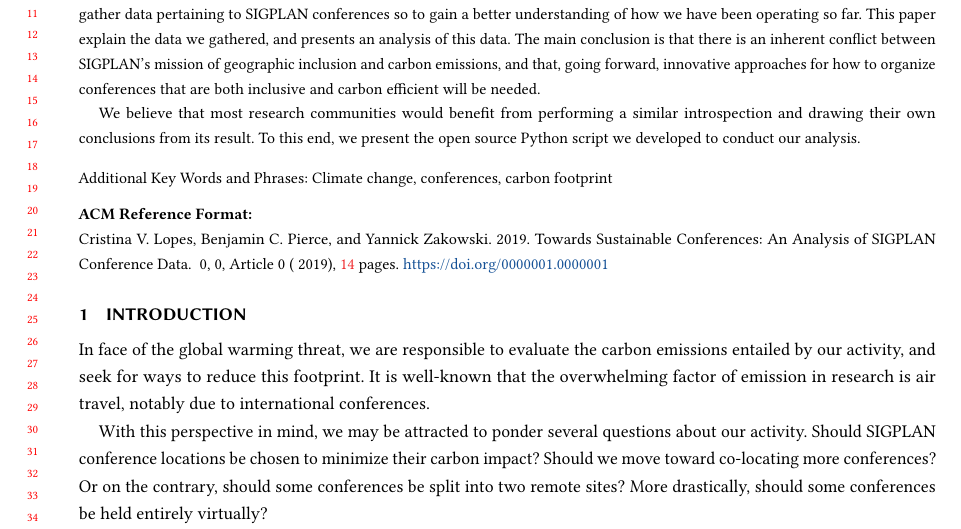
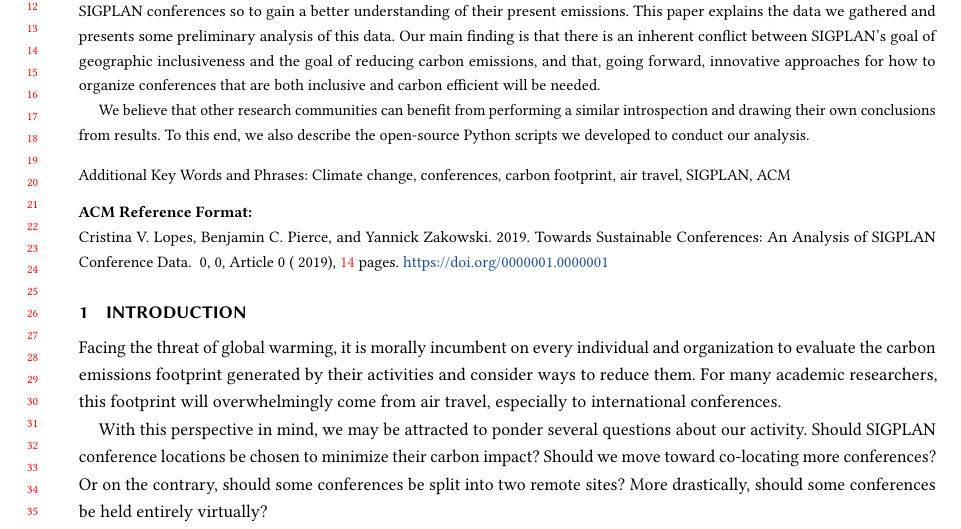
Before and after one commit to YaZko/sigplan-carbon-analysis, a LaTeX paper (paper/sigplan_climate/main.tex, which reads paper/sigplan_climate/introduction.tex): part of page 1 of 14, cut at the place of the change. Compiled offline with pdfLaTeX.

Commit message:
Some polishing

```diff
--- a/paper/sigplan_climate/introduction.tex
+++ b/paper/sigplan_climate/introduction.tex
@@ -1,9 +1,10 @@
 \section{Introduction}
 
-In face of the global warming threat, we are responsible to evaluate the carbon
-emissions entailed by our activity, and seek for ways to reduce this footprint.
-It is well-known that the overwhelming factor of emission in research is air travel,
-notably due to international conferences.
+Facing the threat of global warming, it is morally incumbent on every
+individual and organization to evaluate the carbon emissions footprint
+generated by their activities and consider ways to reduce them.  For many
+academic researchers, this footprint will overwhelmingly come from air
+travel, especially to international conferences.
 
 With this perspective in mind, we may be attracted to ponder several questions
 about our activity. Should SIGPLAN conference locations be chosen to minimize
--- a/paper/sigplan_climate/main.tex
+++ b/paper/sigplan_climate/main.tex
@@ -98,25 +98,28 @@
 
 \begin{abstract}
 
-Starting in 2017, SIGPLAN formed an ad-hoc committee to study issues related to
-climate change, in particular how SIGPLAN can improve its operations in order to
-contribute to 40\% reduction in carbon emissions by 2030. One important part of
-that effort was to gather data pertaining to SIGPLAN conferences so to gain a
-better understanding of how we have been operating so far. This paper explain
-the data we gathered, and presents an analysis of this data. The main conclusion
-is that there is an inherent conflict between SIGPLAN's mission of geographic
-inclusion and carbon emissions, and that, going forward, innovative approaches
-for how to organize conferences that are both inclusive and carbon efficient
-will be needed.
+In 2017, ACM's Special Interest Group on Programming Languages (SIGPLAN)
+formed an ad-hoc committee to study issues related to climate change---in
+particular, how SIGPLAN might contribute to the 40\% reduction in carbon
+emissions by 2030 that the IPCC tells us is needed to maintain warming under
+1.5$^{\circ}$C~\cite{IPCCReport}. One important part of this effort has been
+to gather data pertaining to SIGPLAN conferences so to gain a better
+understanding of their present emissions. This paper explains the data we
+gathered and presents some preliminary analysis of this data. Our main
+finding is that there is an inherent conflict between SIGPLAN's goal of
+geographic inclusiveness and the goal of reducing carbon emissions, and
+that, going forward, innovative approaches for how to organize conferences
+that are both inclusive and carbon efficient will be needed.
 
-We believe that most research communities would benefit from performing a
-similar introspection and drawing their own conclusions from its result. To
-this end, we present the open source Python script we developed to conduct
-our analysis.
+We believe that other research communities can benefit from performing a
+similar introspection and drawing their own conclusions from results. To
+this end, we also describe the open-source Python scripts we developed to
+conduct our analysis.
 
 \end{abstract}
 
-\keywords{Climate change, conferences, carbon footprint}
+\keywords{Climate change, conferences, carbon footprint, air travel,
+  SIGPLAN, ACM}
 
 \maketitle
 
```
